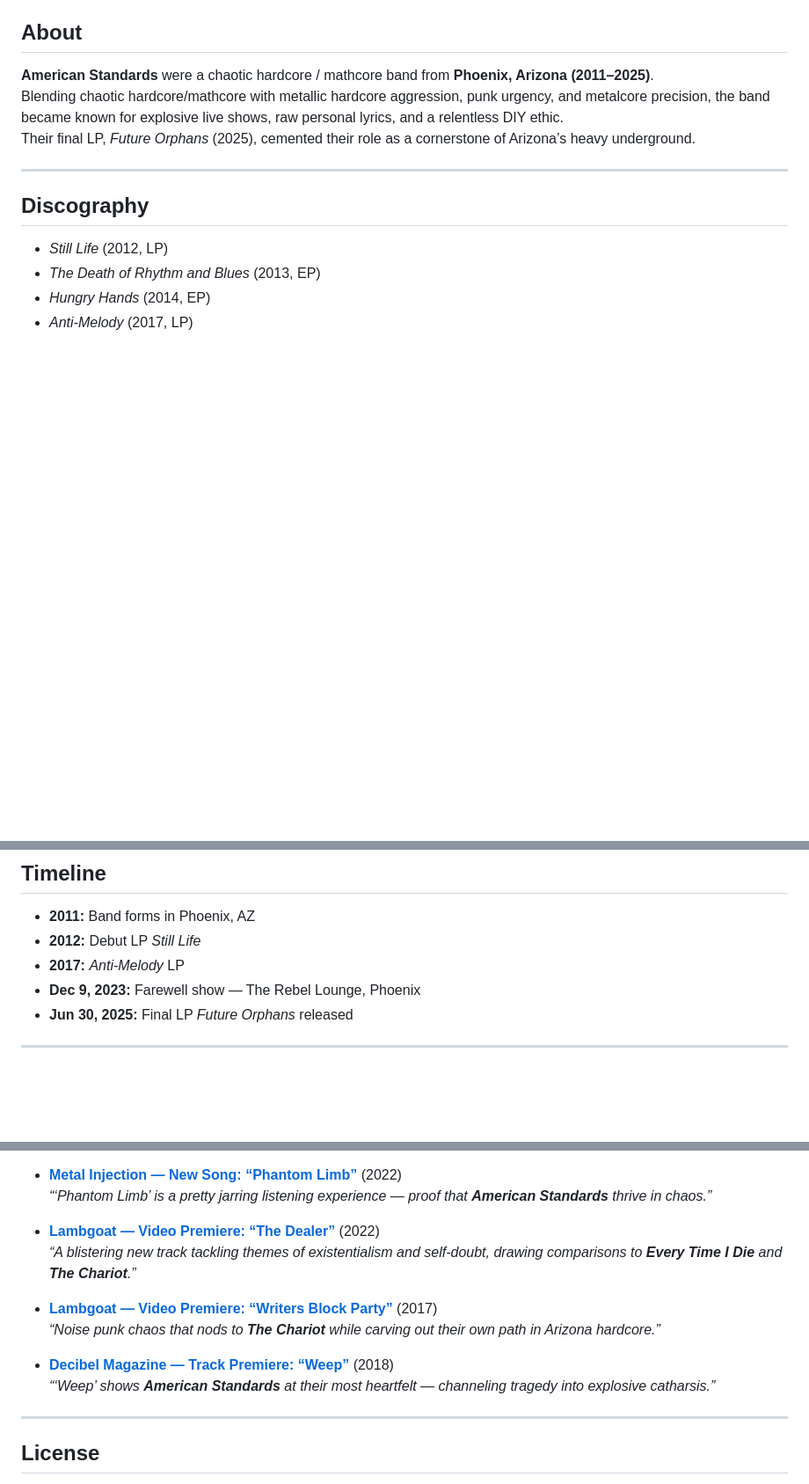
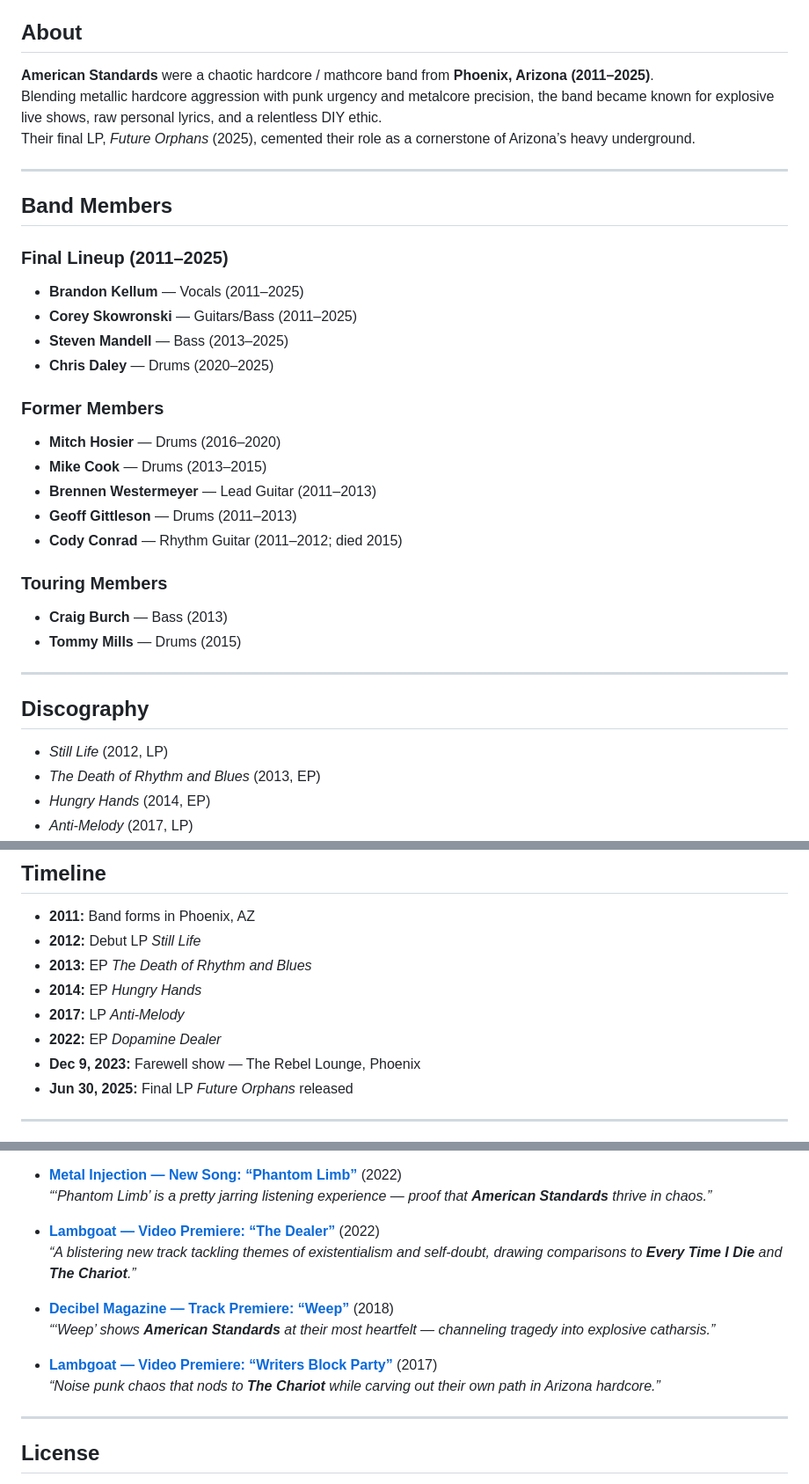
Before and after one commit to americanstandards/AmericanStandards, a Markdown page: README.md, 3 parts joined by grey strips. Shown at 88% size. Rendered like a GitHub page; blank space fills up the shorter version.

```diff
--- a/README.md
+++ b/README.md
@@ -13,8 +15,29 @@
 
 ## About
 **American Standards** were a chaotic hardcore / mathcore band from **Phoenix, Arizona (2011–2025)**.
-Blending chaotic hardcore/mathcore with metallic hardcore aggression, punk urgency, and metalcore precision, the band became known for explosive live shows, raw personal lyrics, and a relentless DIY ethic.
+Blending metallic hardcore aggression with punk urgency and metalcore precision, the band became known for explosive live shows, raw personal lyrics, and a relentless DIY ethic.
 Their final LP, *Future Orphans* (2025), cemented their role as a cornerstone of Arizona’s heavy underground.
+
+---
+
+## Band Members
+
+### Final Lineup (2011–2025)
+- **Brandon Kellum** — Vocals (2011–2025)
+- **Corey Skowronski** — Guitars/Bass (2011–2025)
+- **Steven Mandell** — Bass (2013–2025)
+- **Chris Daley** — Drums (2020–2025)
+
+### Former Members
+- **Mitch Hosier** — Drums (2016–2020)
+- **Mike Cook** — Drums (2013–2015)
+- **Brennen Westermeyer** — Lead Guitar (2011–2013)
+- **Geoff Gittleson** — Drums (2011–2013)
+- **Cody Conrad** — Rhythm Guitar (2011–2012; died 2015)
+
+### Touring Members
+- **Craig Burch** — Bass (2013)
+- **Tommy Mills** — Drums (2015)
 
 ---
 
@@ -31,7 +54,10 @@ Their final LP, *Future Orphans* (2025), cemented their role as a cornerstone of
 ## Timeline
 - **2011:** Band forms in Phoenix, AZ
 - **2012:** Debut LP *Still Life*
-- **2017:** *Anti-Melody* LP
+- **2013:** EP *The Death of Rhythm and Blues*
+- **2014:** EP *Hungry Hands*
+- **2017:** LP *Anti-Melody*
+- **2022:** EP *Dopamine Dealer*
 - **Dec 9, 2023:** Farewell show — The Rebel Lounge, Phoenix
 - **Jun 30, 2025:** Final LP *Future Orphans* released
 
@@ -54,11 +80,11 @@ Their final LP, *Future Orphans* (2025), cemented their role as a cornerstone of
 - [**Lambgoat — Video Premiere: “The Dealer”**](https://lambgoat.com/features/409/american-standards-the-dealer-video-premiere) (2022)
   *“A blistering new track tackling themes of existentialism and self-doubt, drawing comparisons to **Every Time I Die** and **The Chariot**.”*
 
+- [**Decibel Magazine — Track Premiere: “Weep”**](https://www.decibelmagazine.com/2018/05/18/track-premiere-american-standards-weep/) (2018)
+  *“‘Weep’ shows **American Standards** at their most heartfelt — channeling tragedy into explosive catharsis.”*
+
 - [**Lambgoat — Video Premiere: “Writers Block Party”**](https://lambgoat.com/features/357/american-standards-writers-block-party-video-premiere) (2017)
   *“Noise punk chaos that nods to **The Chariot** while carving out their own path in Arizona hardcore.”*
-
-- [**Decibel Magazine — Track Premiere: “Weep”**](https://www.decibelmagazine.com/2018/05/18/track-premiere-american-standards-weep/) (2018)
-  *“‘Weep’ shows **American Standards** at their most heartfelt — channeling tragedy into explosive catharsis.”*
 
 ---
 
```
Also changed, not shown: other parts of README.md (+2 -0 lines).
